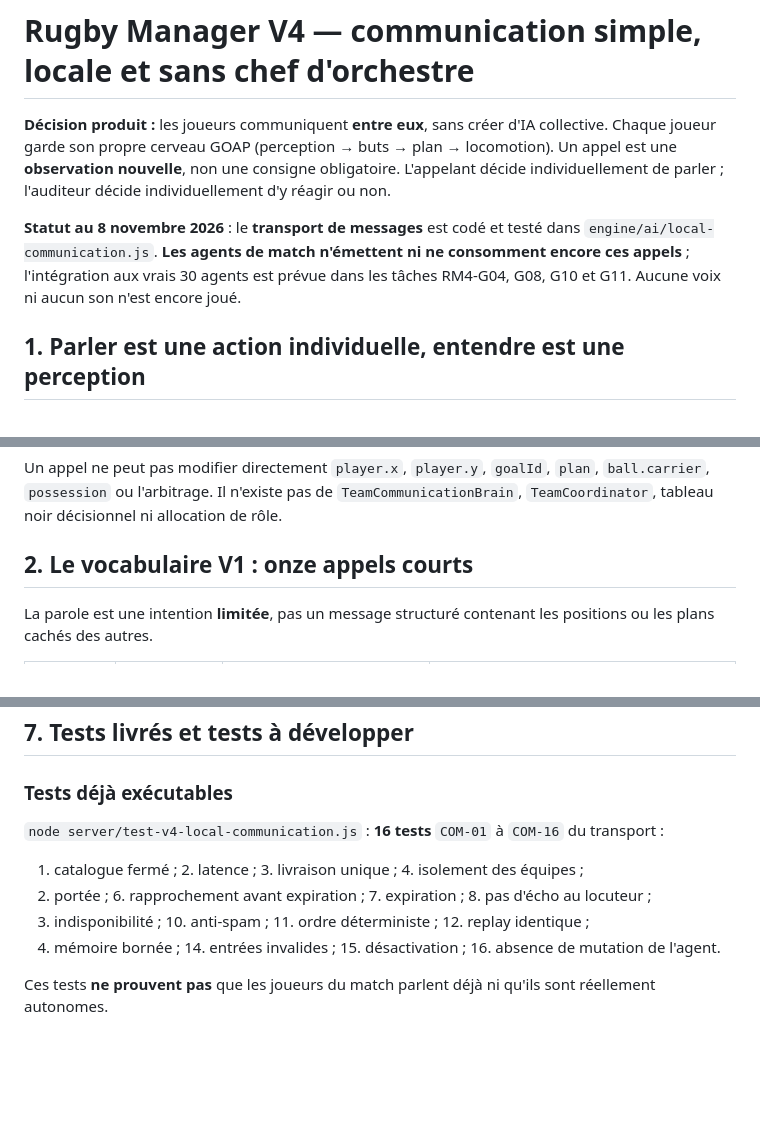
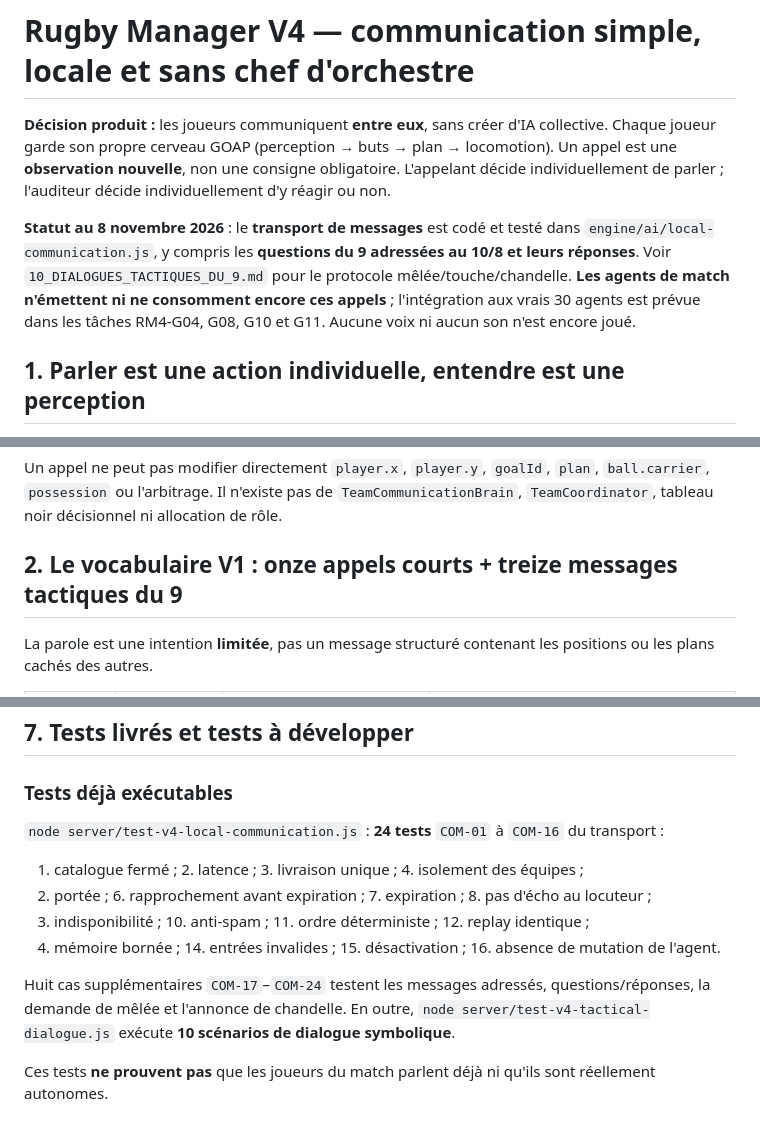
Before and after one commit to sebadiaz/Rugby.-Manager, a Markdown page: docs/SIMULATION_V4/08_COMMUNICATION_LOCALE.md, 3 parts joined by grey strips. Drawn GitHub-style; blank space fills up the shorter version.

Commit message:
docs(ai): échanges 9-10, tactiques en mêlée et annonce de chandelle

```diff
--- a/docs/SIMULATION_V4/08_COMMUNICATION_LOCALE.md
+++ b/docs/SIMULATION_V4/08_COMMUNICATION_LOCALE.md
@@ -2,7 +2,7 @@
 
 **Décision produit :** les joueurs communiquent **entre eux**, sans créer d'IA collective. Chaque joueur garde son propre cerveau GOAP (perception → buts → plan → locomotion). Un appel est une **observation nouvelle**, non une consigne obligatoire. L'appelant décide individuellement de parler ; l'auditeur décide individuellement d'y réagir ou non.
 
-**Statut au 8 novembre 2026** : le **transport de messages** est codé et testé dans `engine/ai/local-communication.js`. **Les agents de match n'émettent ni ne consomment encore ces appels** ; l'intégration aux vrais 30 agents est prévue dans les tâches RM4-G04, G08, G10 et G11. Aucune voix ni aucun son n'est encore joué.
+**Statut au 8 novembre 2026** : le **transport de messages** est codé et testé dans `engine/ai/local-communication.js`, y compris les **questions du 9 adressées au 10/8 et leurs réponses**. Voir `10_DIALOGUES_TACTIQUES_DU_9.md` pour le protocole mêlée/touche/chandelle. **Les agents de match n'émettent ni ne consomment encore ces appels** ; l'intégration aux vrais 30 agents est prévue dans les tâches RM4-G04, G08, G10 et G11. Aucune voix ni aucun son n'est encore joué.
 
 ## 1. Parler est une action individuelle, entendre est une perception
 
@@ -32,7 +32,7 @@ Le joueur possède déjà un `AgentContext` : monde perçu, mémoire, but, plan,
 
 Un appel ne peut pas modifier directement `player.x`, `player.y`, `goalId`, `plan`, `ball.carrier`, `possession` ou l'arbitrage. Il n'existe pas de `TeamCommunicationBrain`, `TeamCoordinator`, tableau noir décisionnel ni allocation de rôle.
 
-## 2. Le vocabulaire V1 : onze appels courts
+## 2. Le vocabulaire V1 : onze appels courts + treize messages tactiques du 9
 
 La parole est une intention **limitée**, pas un message structuré contenant les positions ou les plans cachés des autres.
 
@@ -160,11 +162,13 @@ A11 et A15 convergent vers une réception, A15 crie `MINE`.
 
 ### Tests déjà exécutables
 
-`node server/test-v4-local-communication.js` : **16 tests** `COM-01` à `COM-16` du transport :
+`node server/test-v4-local-communication.js` : **24 tests** `COM-01` à `COM-16` du transport :
 1. catalogue fermé ; 2. latence ; 3. livraison unique ; 4. isolement des équipes ;
 5. portée ; 6. rapprochement avant expiration ; 7. expiration ; 8. pas d'écho au locuteur ;
 9. indisponibilité ; 10. anti-spam ; 11. ordre déterministe ; 12. replay identique ;
 13. mémoire bornée ; 14. entrées invalides ; 15. désactivation ; 16. absence de mutation de l'agent.
+
+Huit cas supplémentaires `COM-17`–`COM-24` testent les messages adressés, questions/réponses, la demande de mêlée et l'annonce de chandelle. En outre, `node server/test-v4-tactical-dialogue.js` exécute **10 scénarios de dialogue symbolique**.
 
 Ces tests **ne prouvent pas** que les joueurs du match parlent déjà ni qu'ils sont réellement autonomes.
 
```
Also changed, not shown: other parts of docs/SIMULATION_V4/08_COMMUNICATION_LOCALE.md (+3 -1 lines).
